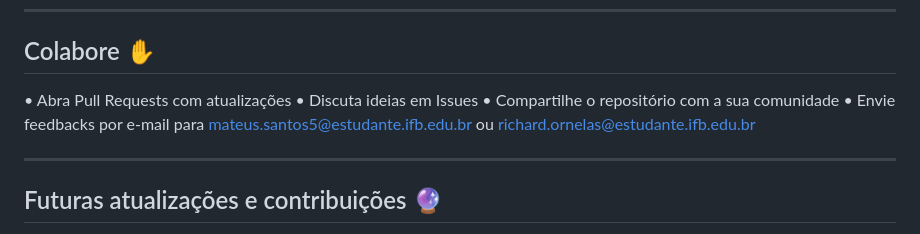
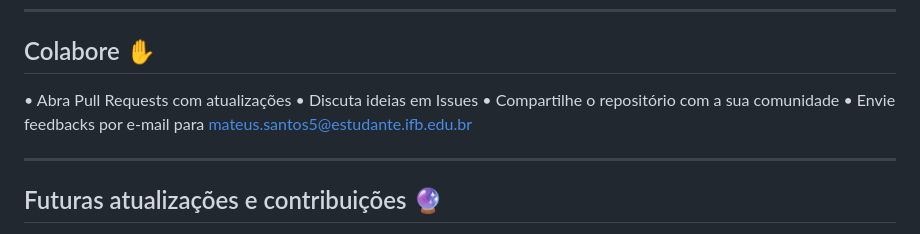
Before and after one commit to mateuspier/ppi2_experiencein, a Markdown page: README.md, the part around the change. Drawn GitHub-style.

```diff
--- a/README.md
+++ b/README.md
@@ -73,7 +73,7 @@ O projeto contou com a produção e realização do estudante Mateus Santos, alu
 • Abra Pull Requests com atualizações
 • Discuta ideias em Issues
 • Compartilhe o repositório com a sua comunidade
-• Envie feedbacks por e-mail para mateus.santos5@estudante.ifb.edu.br ou richard.ornelas@estudante.ifb.edu.br
+• Envie feedbacks por e-mail para mateus.santos5@estudante.ifb.edu.br
 
 -----------------------------------------------------------------------------------
 
```
